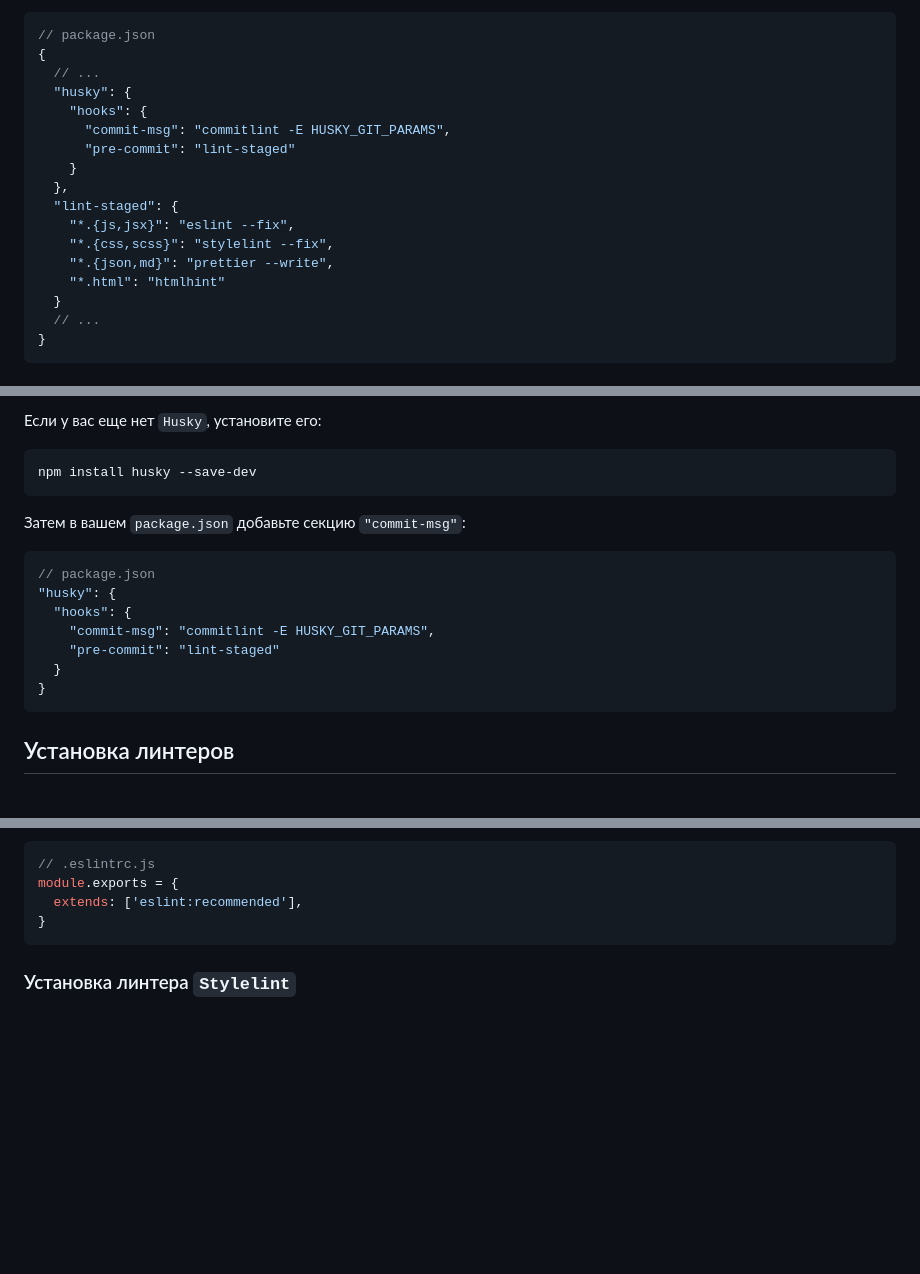
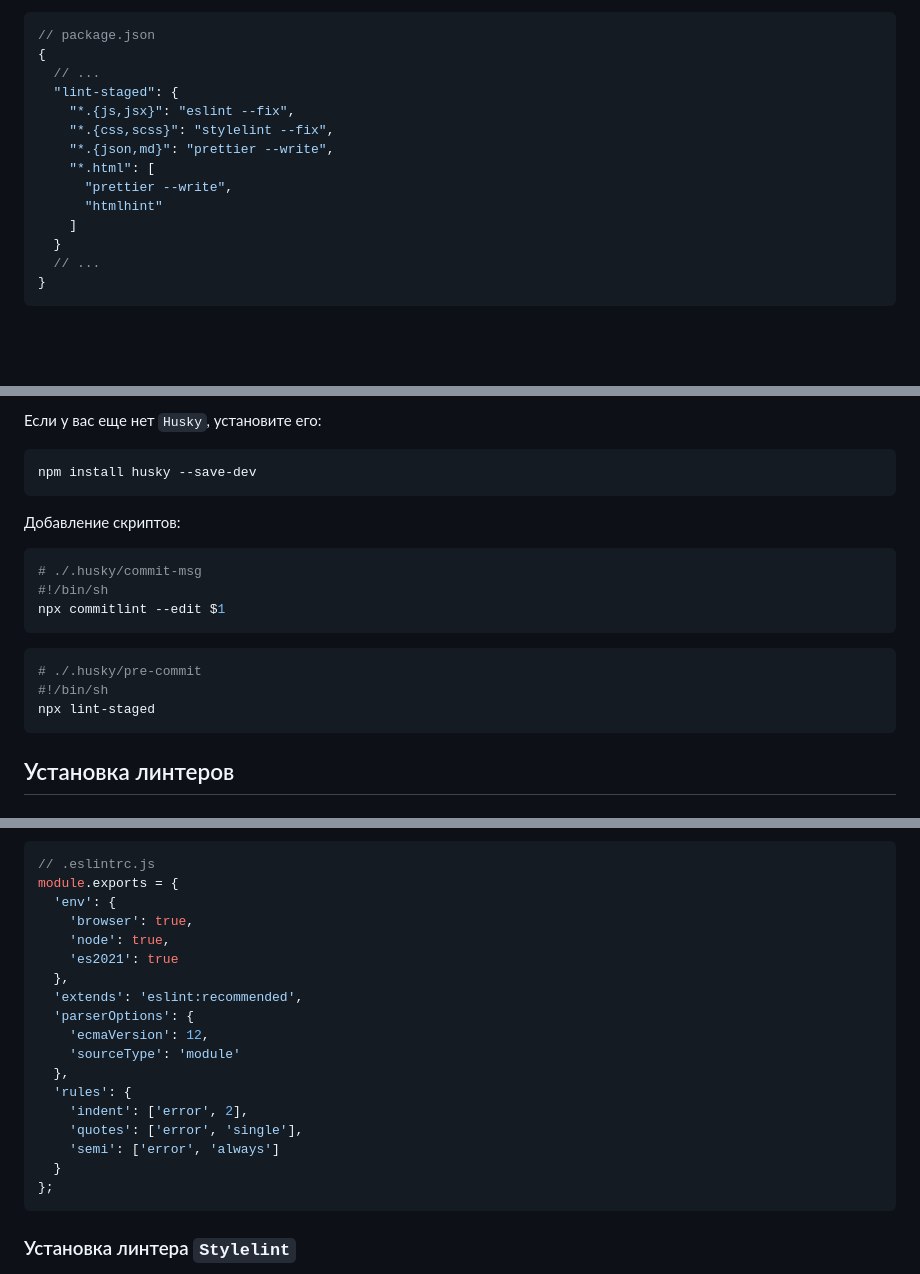
Before and after one commit to NotACat1/RTE-Group, a Markdown page: HowToInstallCommitlint-and-LintStaged.md, 3 parts joined by grey strips. Drawn GitHub-style; blank space fills up the shorter version.

Commit message:
fix: исправлены баги, нерабочий `Hasky`

````diff
--- a/HowToInstallCommitlint-and-LintStaged.md
+++ b/HowToInstallCommitlint-and-LintStaged.md
@@ -20,17 +20,14 @@ npm install lint-staged --save-dev
 // package.json
 {
   // ...
-  "husky": {
-    "hooks": {
-      "commit-msg": "commitlint -E HUSKY_GIT_PARAMS",
-      "pre-commit": "lint-staged"
-    }
-  },
   "lint-staged": {
     "*.{js,jsx}": "eslint --fix",
     "*.{css,scss}": "stylelint --fix",
     "*.{json,md}": "prettier --write",
-    "*.html": "htmlhint"
+    "*.html": [
+      "prettier --write",
+      "htmlhint"
+    ]
   }
   // ...
 }
@@ -71,16 +68,18 @@ npm install lint-staged --save-dev
 npm install husky --save-dev
 ```
 
-Затем в вашем `package.json` добавьте секцию `"commit-msg"`:
+Добавление скриптов:
 
-```json
-// package.json
-"husky": {
-  "hooks": {
-    "commit-msg": "commitlint -E HUSKY_GIT_PARAMS",
-    "pre-commit": "lint-staged"
-  }
-}
+```bash
+# ./.husky/commit-msg
+#!/bin/sh
+npx commitlint --edit $1
+```
+
+```bash
+# ./.husky/pre-commit
+#!/bin/sh
+npx lint-staged
 ```
 
 ## Установка линтеров
@@ -102,8 +101,22 @@ npm install eslint --save-dev
 ```js
 // .eslintrc.js
 module.exports = {
-  extends: ['eslint:recommended'],
-}
+  'env': {
+    'browser': true,
+    'node': true,
+    'es2021': true
+  },
+  'extends': 'eslint:recommended',
+  'parserOptions': {
+    'ecmaVersion': 12,
+    'sourceType': 'module'
+  },
+  'rules': {
+    'indent': ['error', 2],
+    'quotes': ['error', 'single'],
+    'semi': ['error', 'always']
+  }
+};
 ```
 
 ### Установка линтера `Stylelint`
````
Also changed, not shown: other parts of HowToInstallCommitlint-and-LintStaged.md (+4 -1 lines).
